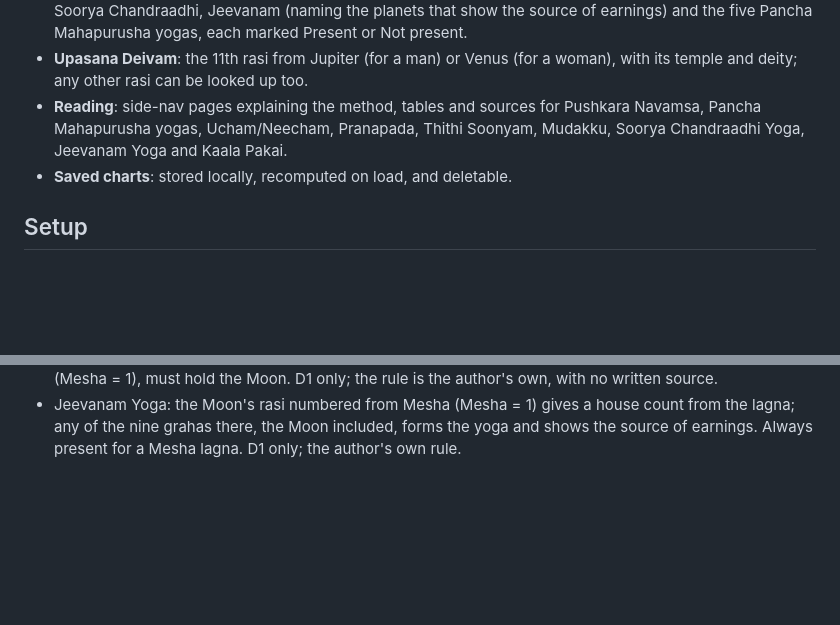
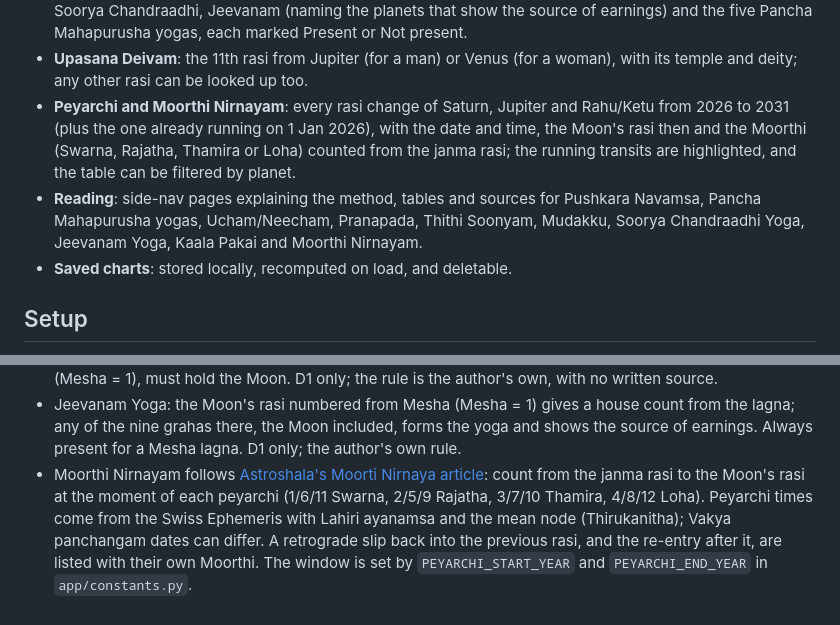
Before and after one commit to krithikaswaminathan/jathakam, a Markdown page: README.md, 2 parts joined by grey strips. Rendered like a GitHub page; blank space fills up the shorter version.

Commit message:
Update README for Peyarchi and Moorthi Nirnayam
Co-Authored-By: Claude Opus 5.5 <noreply@anthropic.com>

```diff
--- a/README.md
+++ b/README.md
@@ -26,9 +26,13 @@ A personal Vedic astrology birth chart (jathakam) calculator, with an English/Ta
   earnings) and the five Pancha Mahapurusha yogas, each marked Present or Not present.
 - **Upasana Deivam**: the 11th rasi from Jupiter (for a man) or Venus (for a woman), with its
   temple and deity; any other rasi can be looked up too.
+- **Peyarchi and Moorthi Nirnayam**: every rasi change of Saturn, Jupiter and Rahu/Ketu from
+  2026 to 2031 (plus the one already running on 1 Jan 2026), with the date and time, the Moon's
+  rasi then and the Moorthi (Swarna, Rajatha, Thamira or Loha) counted from the janma rasi;
+  the running transits are highlighted, and the table can be filtered by planet.
 - **Reading**: side-nav pages explaining the method, tables and sources for Pushkara Navamsa,
   Pancha Mahapurusha yogas, Ucham/Neecham, Pranapada, Thithi Soonyam, Mudakku, Soorya Chandraadhi
-  Yoga, Jeevanam Yoga and Kaala Pakai.
+  Yoga, Jeevanam Yoga, Kaala Pakai and Moorthi Nirnayam.
 - **Saved charts**: stored locally, recomputed on load, and deletable.
 
 ## Setup
@@ -103,3 +107,9 @@ python -m pytest tests/ -v
 - Jeevanam Yoga: the Moon's rasi numbered from Mesha (Mesha = 1) gives a house count from the
   lagna; any of the nine grahas there, the Moon included, forms the yoga and shows the source of
   earnings. Always present for a Mesha lagna. D1 only; the author's own rule.
+- Moorthi Nirnayam follows [Astroshala's Moorti Nirnaya article](https://astroshala.com/moorti-nirnaya-a-traditional-and-authentic-approach-to-check-planetary-transit-results/):
+  count from the janma rasi to the Moon's rasi at the moment of each peyarchi (1/6/11 Swarna,
+  2/5/9 Rajatha, 3/7/10 Thamira, 4/8/12 Loha). Peyarchi times come from the Swiss Ephemeris with
+  Lahiri ayanamsa and the mean node (Thirukanitha); Vakya panchangam dates can differ. A retrograde
+  slip back into the previous rasi, and the re-entry after it, are listed with their own Moorthi.
+  The window is set by `PEYARCHI_START_YEAR` and `PEYARCHI_END_YEAR` in `app/constants.py`.
```
